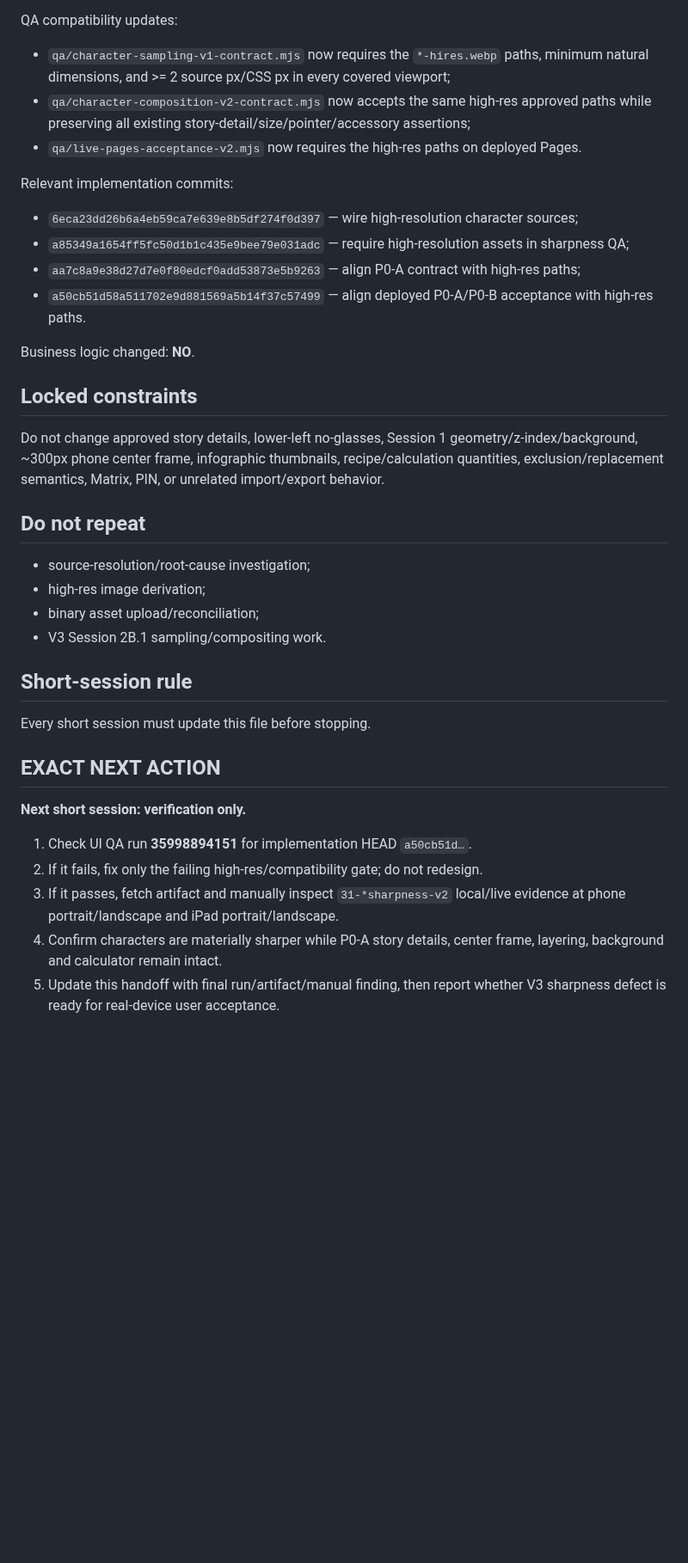
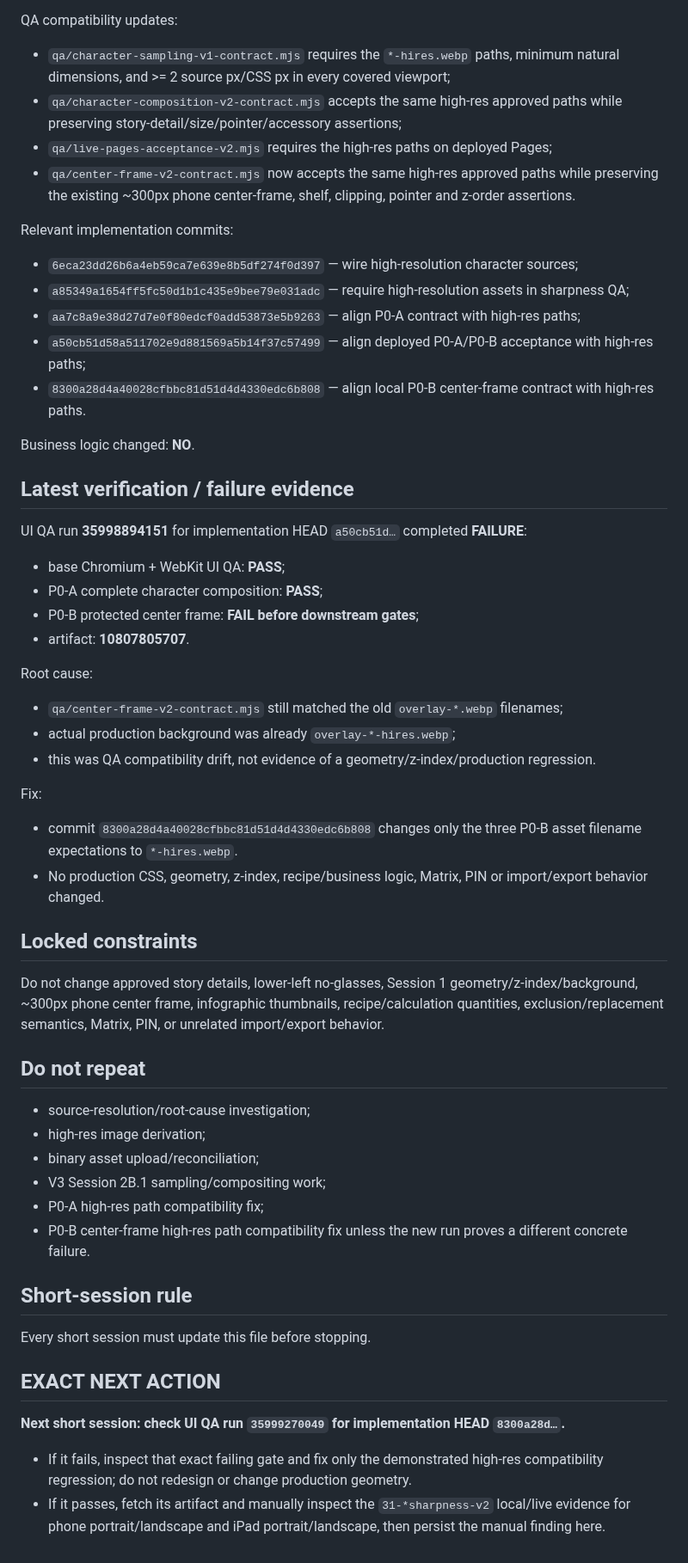
Before and after one commit to twentybkk-boop/NER-Menu-quantity, a Markdown page: CURRENT_HANDOFF.md, the part around one of its changes. Shown at 86% size. Rendered like a GitHub page; blank space fills up the shorter version.

Commit message:
Checkpoint P0-B high-res QA compatibility fix

```diff
--- a/CURRENT_HANDOFF.md
+++ b/CURRENT_HANDOFF.md
@@ -33,17 +34,35 @@ Production wiring:
 - Session 1 geometry/z-index/background intentionally unchanged.
 
 QA compatibility updates:
-- `qa/character-sampling-v1-contract.mjs` now requires the `*-hires.webp` paths, minimum natural dimensions, and >= 2 source px/CSS px in every covered viewport;
-- `qa/character-composition-v2-contract.mjs` now accepts the same high-res approved paths while preserving all existing story-detail/size/pointer/accessory assertions;
-- `qa/live-pages-acceptance-v2.mjs` now requires the high-res paths on deployed Pages.
+- `qa/character-sampling-v1-contract.mjs` requires the `*-hires.webp` paths, minimum natural dimensions, and >= 2 source px/CSS px in every covered viewport;
+- `qa/character-composition-v2-contract.mjs` accepts the same high-res approved paths while preserving story-detail/size/pointer/accessory assertions;
+- `qa/live-pages-acceptance-v2.mjs` requires the high-res paths on deployed Pages;
+- `qa/center-frame-v2-contract.mjs` now accepts the same high-res approved paths while preserving the existing ~300px phone center-frame, shelf, clipping, pointer and z-order assertions.
 
 Relevant implementation commits:
 - `6eca23dd26b6a4eb59ca7e639e8b5df274f0d397` — wire high-resolution character sources;
 - `a85349a1654ff5fc50d1b1c435e9bee79e031adc` — require high-resolution assets in sharpness QA;
 - `aa7c8a9e38d27d7e0f80edcf0add53873e5b9263` — align P0-A contract with high-res paths;
-- `a50cb51d58a511702e9d881569a5b14f37c57499` — align deployed P0-A/P0-B acceptance with high-res paths.
+- `a50cb51d58a511702e9d881569a5b14f37c57499` — align deployed P0-A/P0-B acceptance with high-res paths;
+- `8300a28d4a40028cfbbc81d51d4d4330edc6b808` — align local P0-B center-frame contract with high-res paths.
 
 Business logic changed: **NO**.
+
+## Latest verification / failure evidence
+UI QA run **35998894151** for implementation HEAD `a50cb51d…` completed **FAILURE**:
+- base Chromium + WebKit UI QA: **PASS**;
+- P0-A complete character composition: **PASS**;
+- P0-B protected center frame: **FAIL before downstream gates**;
+- artifact: **10807805707**.
+
+Root cause:
+- `qa/center-frame-v2-contract.mjs` still matched the old `overlay-*.webp` filenames;
+- actual production background was already `overlay-*-hires.webp`;
+- this was QA compatibility drift, not evidence of a geometry/z-index/production regression.
+
+Fix:
+- commit `8300a28d4a40028cfbbc81d51d4d4330edc6b808` changes only the three P0-B asset filename expectations to `*-hires.webp`.
+- No production CSS, geometry, z-index, recipe/business logic, Matrix, PIN or import/export behavior changed.
 
 ## Locked constraints
 Do not change approved story details, lower-left no-glasses, Session 1 geometry/z-index/background, ~300px phone center frame, infographic thumbnails, recipe/calculation quantities, exclusion/replacement semantics, Matrix, PIN, or unrelated import/export behavior.
@@ -52,15 +71,14 @@ Do not change approved story details, lower-left no-glasses, Session 1 geometry/
 - source-resolution/root-cause investigation;
 - high-res image derivation;
 - binary asset upload/reconciliation;
-- V3 Session 2B.1 sampling/compositing work.
+- V3 Session 2B.1 sampling/compositing work;
+- P0-A high-res path compatibility fix;
+- P0-B center-frame high-res path compatibility fix unless the new run proves a different concrete failure.
 
 ## Short-session rule
 Every short session must update this file before stopping.
 
 ## EXACT NEXT ACTION
-**Next short session: verification only.**
-1. Check UI QA run **35998894151** for implementation HEAD `a50cb51d…`.
-2. If it fails, fix only the failing high-res/compatibility gate; do not redesign.
-3. If it passes, fetch artifact and manually inspect `31-*sharpness-v2` local/live evidence at phone portrait/landscape and iPad portrait/landscape.
-4. Confirm characters are materially sharper while P0-A story details, center frame, layering, background and calculator remain intact.
-5. Update this handoff with final run/artifact/manual finding, then report whether V3 sharpness defect is ready for real-device user acceptance.
+**Next short session: check UI QA run `35999270049` for implementation HEAD `8300a28d…`.**
+- If it fails, inspect that exact failing gate and fix only the demonstrated high-res compatibility regression; do not redesign or change production geometry.
+- If it passes, fetch its artifact and manually inspect the `31-*sharpness-v2` local/live evidence for phone portrait/landscape and iPad portrait/landscape, then persist the manual finding here.
```
Also changed, not shown: other parts of CURRENT_HANDOFF.md (+3 -2 lines).
